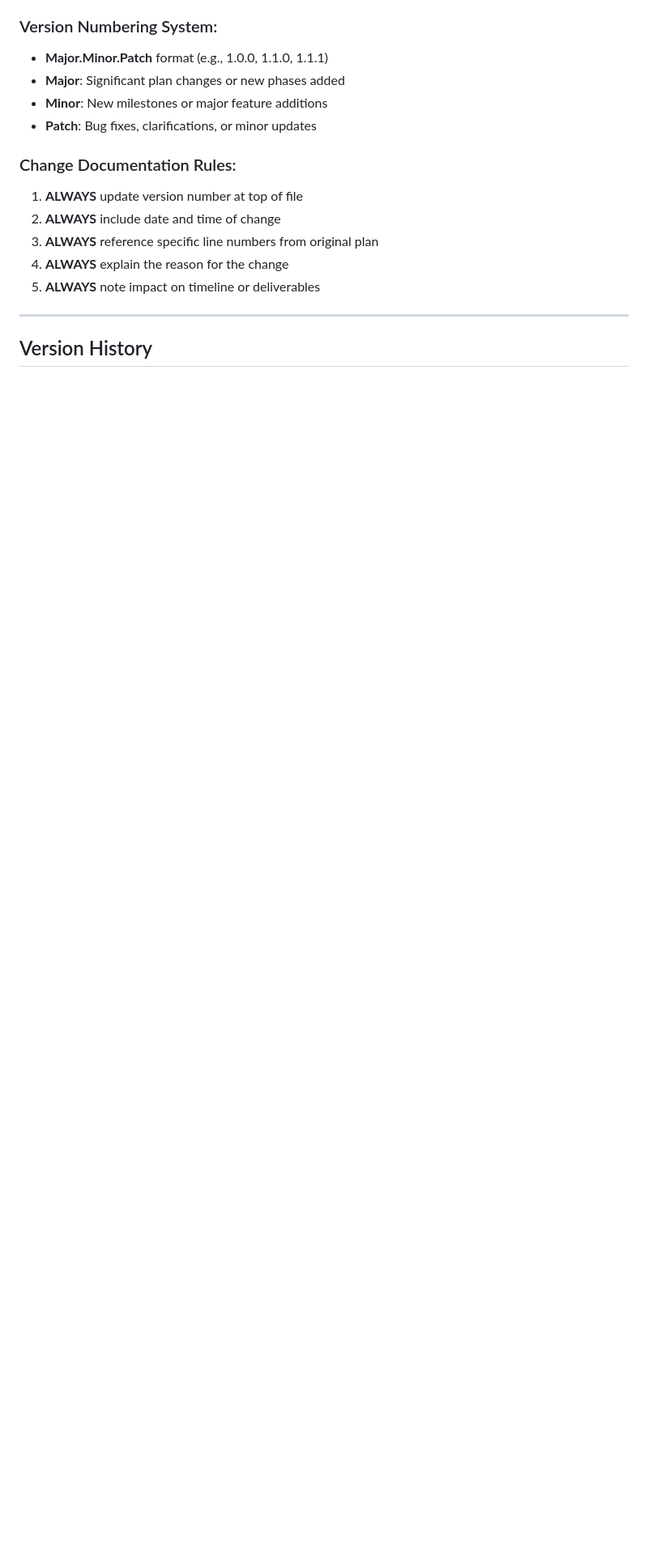
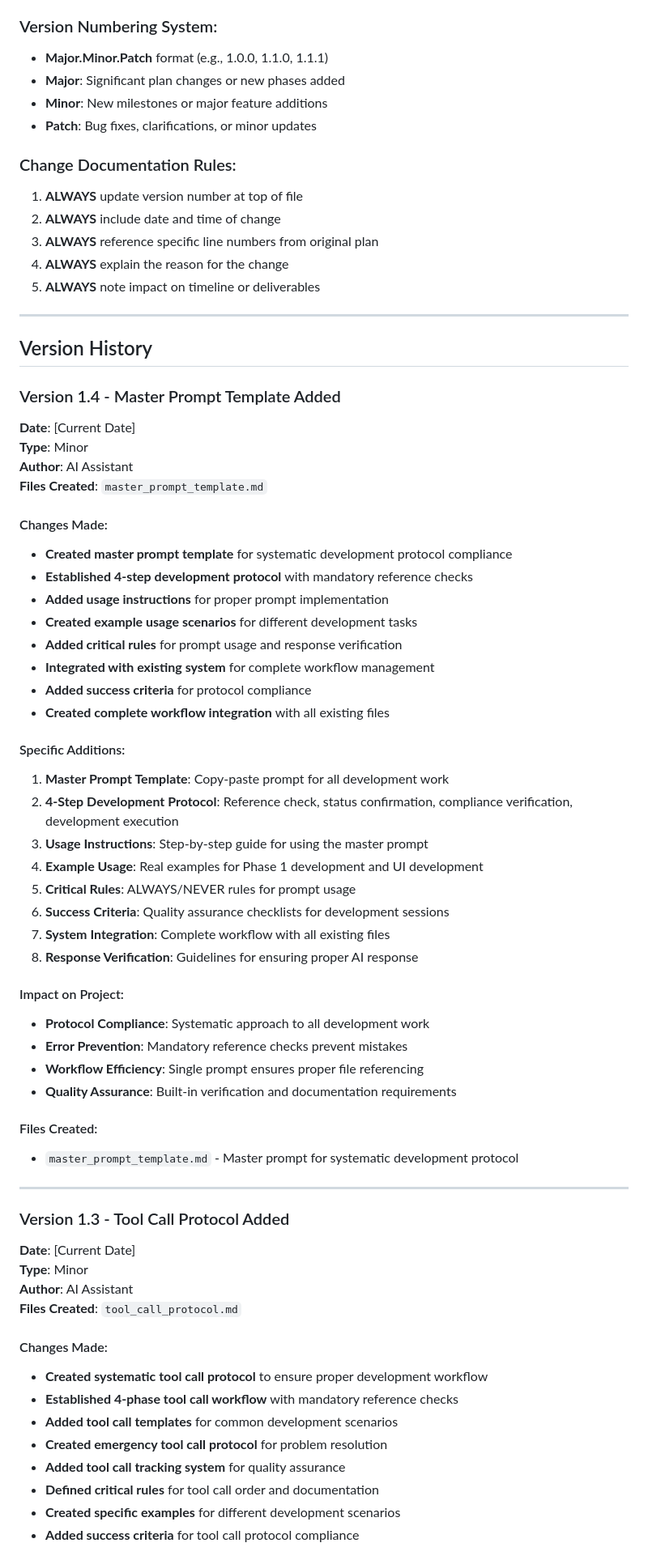
Before and after one commit to YamesYamerson/secure-multimedia-storage, a Markdown page: project_changelog.md, the part around the change printed below. Shown: that part at 81% size. Drawn GitHub-style; blank space fills up the shorter version.

Commit message:
Feat: master prompt added

```diff
--- a/project_changelog.md
+++ b/project_changelog.md
@@ -21,3 +21,57 @@
 ---
 
 ## Version History
+
+### Version 1.4 - Master Prompt Template Added
+**Date**: [Current Date]
+**Type**: Minor
+**Author**: AI Assistant
+**Files Created**: `master_prompt_template.md`
+
+#### Changes Made:
+- **Created master prompt template** for systematic development protocol compliance
+- **Established 4-step development protocol** with mandatory reference checks
+- **Added usage instructions** for proper prompt implementation
+- **Created example usage scenarios** for different development tasks
+- **Added critical rules** for prompt usage and response verification
+- **Integrated with existing system** for complete workflow management
+- **Added success criteria** for protocol compliance
+- **Created complete workflow integration** with all existing files
+
+#### Specific Additions:
+1. **Master Prompt Template**: Copy-paste prompt for all development work
+2. **4-Step Development Protocol**: Reference check, status confirmation, compliance verification, development execution
+3. **Usage Instructions**: Step-by-step guide for using the master prompt
+4. **Example Usage**: Real examples for Phase 1 development and UI development
+5. **Critical Rules**: ALWAYS/NEVER rules for prompt usage
+6. **Success Criteria**: Quality assurance checklists for development sessions
+7. **System Integration**: Complete workflow with all existing files
+8. **Response Verification**: Guidelines for ensuring proper AI response
+
+#### Impact on Project:
+- **Protocol Compliance**: Systematic approach to all development work
+- **Error Prevention**: Mandatory reference checks prevent mistakes
+- **Workflow Efficiency**: Single prompt ensures proper file referencing
+- **Quality Assurance**: Built-in verification and documentation requirements
+
+#### Files Created:
+- `master_prompt_template.md` - Master prompt for systematic development protocol
+
+---
+
+### Version 1.3 - Tool Call Protocol Added
+**Date**: [Current Date]
+**Type**: Minor
+**Author**: AI Assistant
+**Files Created**: `tool_call_protocol.md`
+
+#### Changes Made:
+- **Created systematic tool call protocol** to ensure proper development workflow
+- **Established 4-phase tool call workflow** with mandatory reference checks
+- **Added tool call templates** for common development scenarios
+- **Created emergency tool call protocol** for problem resolution
+- **Added tool call tracking system** for quality assurance
+- **Defined critical rules** for tool call order and documentation
+- **Created specific examples** for different development scenarios
+- **Added success criteria** for tool call protocol compliance
+
```
Also changed, not shown: other parts of project_changelog.md (+25 -2 lines), master_prompt_template.md (added, +208 -0 lines), tool_call_protocol.md (added, +289 -0 lines).
